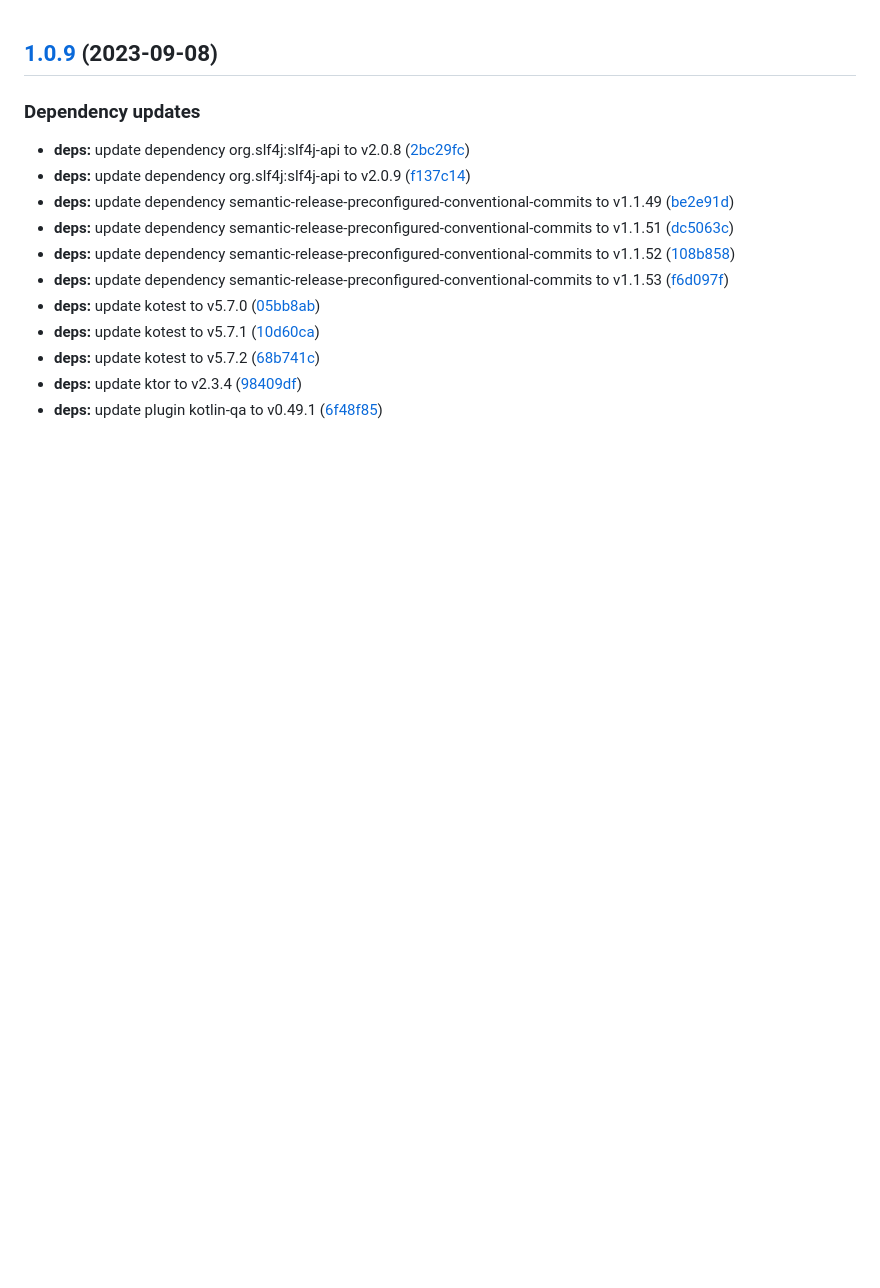
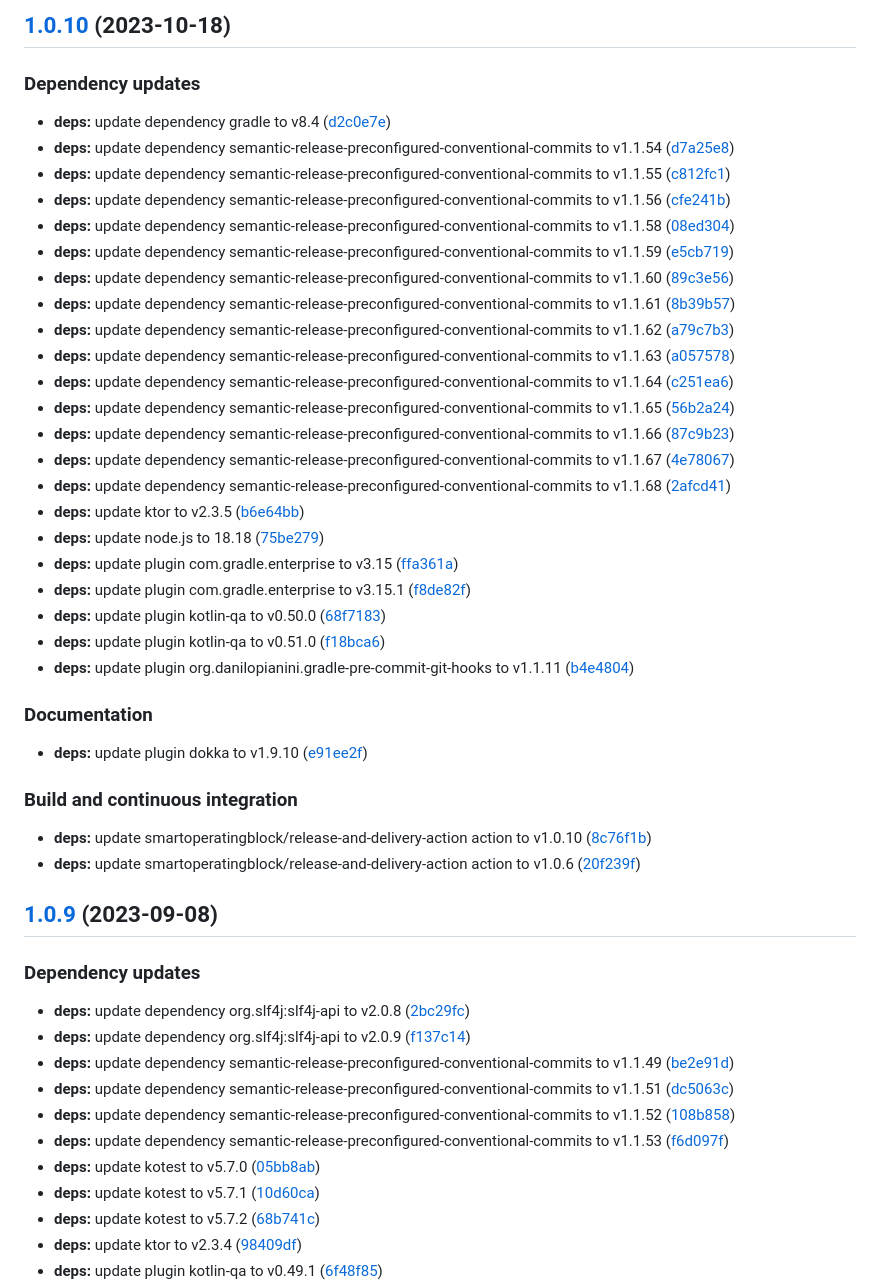
Before and after one commit to SmartOperatingBlock/surgery-report-microservice, a Markdown page: CHANGELOG.md, the part around the change. Drawn GitHub-style; blank space fills up the shorter version.

Commit message:
chore(release)!: [skip ci] 1.0.10 released

```diff
--- a/CHANGELOG.md
+++ b/CHANGELOG.md
@@ -1,3 +1,42 @@
+## [1.0.10](https://github.com/SmartOperatingBlock/surgery-report-microservice/compare/1.0.9...1.0.10) (2023-10-18)
+
+
+### Dependency updates
+
+* **deps:** update dependency gradle to v8.4 ([d2c0e7e](https://github.com/SmartOperatingBlock/surgery-report-microservice/commit/d2c0e7ee1d3abdfe736febae73b0f0ef0d0e797d))
+* **deps:** update dependency semantic-release-preconfigured-conventional-commits to v1.1.54 ([d7a25e8](https://github.com/SmartOperatingBlock/surgery-report-microservice/commit/d7a25e8d063d0cd7809a1ea95b6aad8604b6ba5f))
+* **deps:** update dependency semantic-release-preconfigured-conventional-commits to v1.1.55 ([c812fc1](https://github.com/SmartOperatingBlock/surgery-report-microservice/commit/c812fc1ffbcbfb22b514ccd69763b02dc5047bee))
+* **deps:** update dependency semantic-release-preconfigured-conventional-commits to v1.1.56 ([cfe241b](https://github.com/SmartOperatingBlock/surgery-report-microservice/commit/cfe241bf8fd100edf96f79be6c59d4c13c0b5fcf))
+* **deps:** update dependency semantic-release-preconfigured-conventional-commits to v1.1.58 ([08ed304](https://github.com/SmartOperatingBlock/surgery-report-microservice/commit/08ed304c5b94a2e05ca20a2673c0d00299008c49))
+* **deps:** update dependency semantic-release-preconfigured-conventional-commits to v1.1.59 ([e5cb719](https://github.com/SmartOperatingBlock/surgery-report-microservice/commit/e5cb71989e0b7206594566e2068f05a2b0606e35))
+* **deps:** update dependency semantic-release-preconfigured-conventional-commits to v1.1.60 ([89c3e56](https://github.com/SmartOperatingBlock/surgery-report-microservice/commit/89c3e56b553ac4ffd3c117a2b4256164c08ff516))
+* **deps:** update dependency semantic-release-preconfigured-conventional-commits to v1.1.61 ([8b39b57](https://github.com/SmartOperatingBlock/surgery-report-microservice/commit/8b39b57eb4984d90ecf566cc4033a38b873f79b8))
+* **deps:** update dependency semantic-release-preconfigured-conventional-commits to v1.1.62 ([a79c7b3](https://github.com/SmartOperatingBlock/surgery-report-microservice/commit/a79c7b3603b64db5e9a55cdeeaae8b99803f2162))
+* **deps:** update dependency semantic-release-preconfigured-conventional-commits to v1.1.63 ([a057578](https://github.com/SmartOperatingBlock/surgery-report-microservice/commit/a057578802c45ccd31f7b0c8c7b6cfe7f8e355e4))
+* **deps:** update dependency semantic-release-preconfigured-conventional-commits to v1.1.64 ([c251ea6](https://github.com/SmartOperatingBlock/surgery-report-microservice/commit/c251ea6f3f777638bd304bf33da6258921f3f6a2))
+* **deps:** update dependency semantic-release-preconfigured-conventional-commits to v1.1.65 ([56b2a24](https://github.com/SmartOperatingBlock/surgery-report-microservice/commit/56b2a24ff71b3e4309ac6ce691357b49c8aae723))
+* **deps:** update dependency semantic-release-preconfigured-conventional-commits to v1.1.66 ([87c9b23](https://github.com/SmartOperatingBlock/surgery-report-microservice/commit/87c9b23eae3495a3442fb5d081e3c42ba5ec3b4f))
+* **deps:** update dependency semantic-release-preconfigured-conventional-commits to v1.1.67 ([4e78067](https://github.com/SmartOperatingBlock/surgery-report-microservice/commit/4e78067362ab15420980bac7d3d873f730bbd09b))
+* **deps:** update dependency semantic-release-preconfigured-conventional-commits to v1.1.68 ([2afcd41](https://github.com/SmartOperatingBlock/surgery-report-microservice/commit/2afcd41efd151bde327cd219339bf3772fda12b4))
+* **deps:** update ktor to v2.3.5 ([b6e64bb](https://github.com/SmartOperatingBlock/surgery-report-microservice/commit/b6e64bbd4b802b6d525a1e4533635dfb76674a35))
+* **deps:** update node.js to 18.18 ([75be279](https://github.com/SmartOperatingBlock/surgery-report-microservice/commit/75be2798b8eaa5add86f490685ec7b9750eb5482))
+* **deps:** update plugin com.gradle.enterprise to v3.15 ([ffa361a](https://github.com/SmartOperatingBlock/surgery-report-microservice/commit/ffa361a6ddb6c1429cf6c23d53b0d8df105ecd29))
+* **deps:** update plugin com.gradle.enterprise to v3.15.1 ([f8de82f](https://github.com/SmartOperatingBlock/surgery-report-microservice/commit/f8de82f6bfe4deffc275021d0f5be7fa67939197))
+* **deps:** update plugin kotlin-qa to v0.50.0 ([68f7183](https://github.com/SmartOperatingBlock/surgery-report-microservice/commit/68f7183dab34509f12f932e1feb815e60c711a6e))
+* **deps:** update plugin kotlin-qa to v0.51.0 ([f18bca6](https://github.com/SmartOperatingBlock/surgery-report-microservice/commit/f18bca6a7e35e45b6a9b31710db9520be7a2bac7))
+* **deps:** update plugin org.danilopianini.gradle-pre-commit-git-hooks to v1.1.11 ([b4e4804](https://github.com/SmartOperatingBlock/surgery-report-microservice/commit/b4e480417b6f9099f0c25454801006eac1e57240))
+
+
+### Documentation
+
+* **deps:** update plugin dokka to v1.9.10 ([e91ee2f](https://github.com/SmartOperatingBlock/surgery-report-microservice/commit/e91ee2f48fadd1f896634bbef7133f7b9f150f7f))
+
+
+### Build and continuous integration
+
+* **deps:** update smartoperatingblock/release-and-delivery-action action to v1.0.10 ([8c76f1b](https://github.com/SmartOperatingBlock/surgery-report-microservice/commit/8c76f1b2fbe60a49e513a35f9718e346c1d0b13e))
+* **deps:** update smartoperatingblock/release-and-delivery-action action to v1.0.6 ([20f239f](https://github.com/SmartOperatingBlock/surgery-report-microservice/commit/20f239f738c98abd4f991b1962a180690a950b6e))
+
 ## [1.0.9](https://github.com/SmartOperatingBlock/surgery-report-microservice/compare/1.0.8...1.0.9) (2023-09-08)
 
 
```
